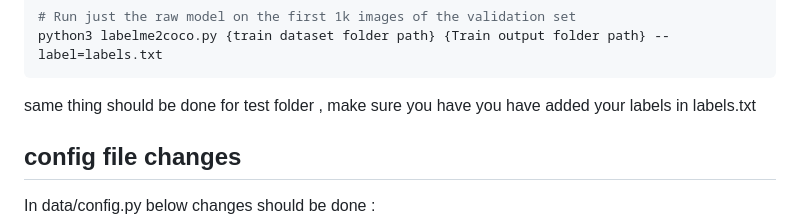
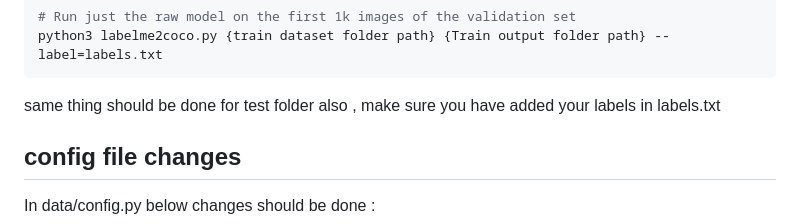
Before and after one commit to Mds21/Train-Yolact-on-custom-dataset, a Markdown page: README.md, the part around the change. GitHub-like rendering.

````diff
--- a/README.md
+++ b/README.md
@@ -43,7 +43,7 @@ YOLACT++ is an advanced real-time instance segmentation model designed to accura
 # Run just the raw model on the first 1k images of the validation set
 python3 labelme2coco.py {train dataset folder path} {Train output folder path} --label=labels.txt
 ```
-same thing should be done for test folder , make sure you have you have added your labels in labels.txt
+same thing should be done for test folder also , make sure you have added your labels in labels.txt
 
 ## config file changes
 
````
